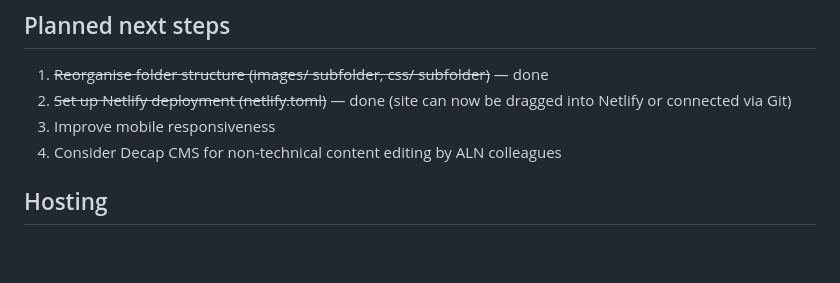
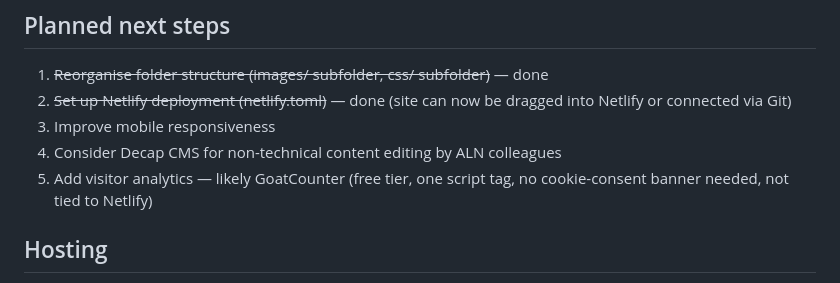
Before and after one commit to chrisefr/aln-website, a Markdown page: CLAUDE.md, the part around the change. GitHub-like rendering; blank space fills up the shorter version.

Commit message:
Note visitor analytics (GoatCounter) as a planned next step
Co-Authored-By: Claude Sonnet 5 <noreply@anthropic.com>

```diff
--- a/CLAUDE.md
+++ b/CLAUDE.md
@@ -65,6 +65,7 @@ The existing maps live on ArcGIS and should remain as link destinations:
 2. ~~Set up Netlify deployment (netlify.toml)~~ — done (site can now be dragged into Netlify or connected via Git)
 3. Improve mobile responsiveness
 4. Consider Decap CMS for non-technical content editing by ALN colleagues
+5. Add visitor analytics — likely GoatCounter (free tier, one script tag, no cookie-consent banner needed, not tied to Netlify)
 
 ## Hosting
 - Platform: Netlify
```
